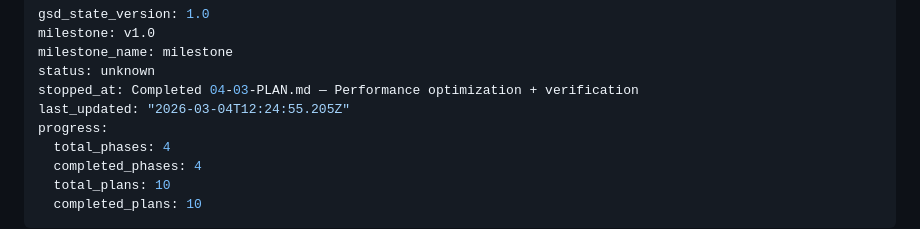
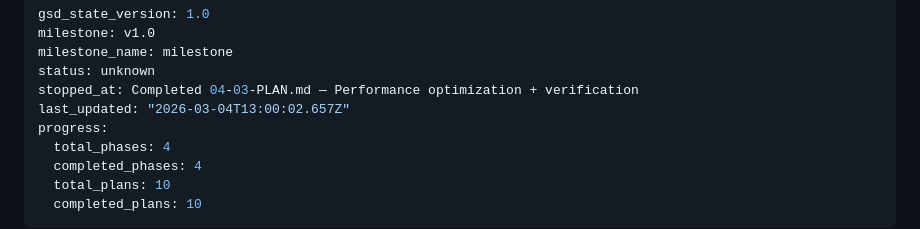
Before and after one commit to omer72/omeretrog-website, a Markdown page: .planning/STATE.md, the part around the change. Drawn GitHub-style.

```diff
--- a/.planning/STATE.md
+++ b/.planning/STATE.md
@@ -4,7 +4,7 @@ milestone: v1.0
 milestone_name: milestone
 status: unknown
 stopped_at: Completed 04-03-PLAN.md — Performance optimization + verification
-last_updated: "2026-03-04T12:24:55.205Z"
+last_updated: "2026-03-04T13:00:02.657Z"
 progress:
   total_phases: 4
   completed_phases: 4
```
Also changed, not shown: 1 other file.
